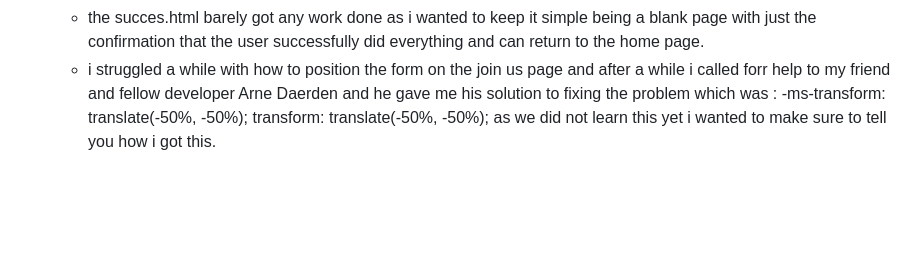
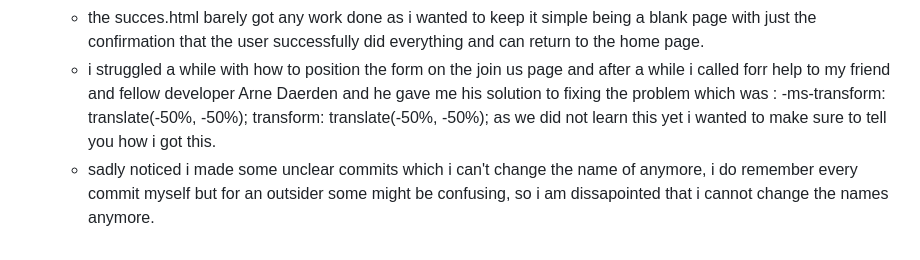
Before and after one commit to Jorritvans/LOVELO, a Markdown page: README.md, the part around the change. Rendered like a GitHub page; blank space fills up the shorter version.

```diff
--- a/README.md
+++ b/README.md
@@ -198,3 +198,4 @@ No unfixed bugs.
   - the succes.html barely got any work done as i wanted to keep it simple being a blank page with just the confirmation that the user successfully did everything and can return to the home page.
   - i struggled a while with how to position the form on the join us page and after a while i called forr help to my friend and fellow developer Arne Daerden and he gave me his solution to fixing the problem which was : -ms-transform: translate(-50%, -50%);
     transform: translate(-50%, -50%); as we did not learn this yet i wanted to make sure to tell you how i got this.
+  - sadly noticed i made some unclear commits which i can't change the name of anymore, i do remember every commit myself but for an outsider some might be confusing, so i am dissapointed that i cannot change the names anymore.
```
